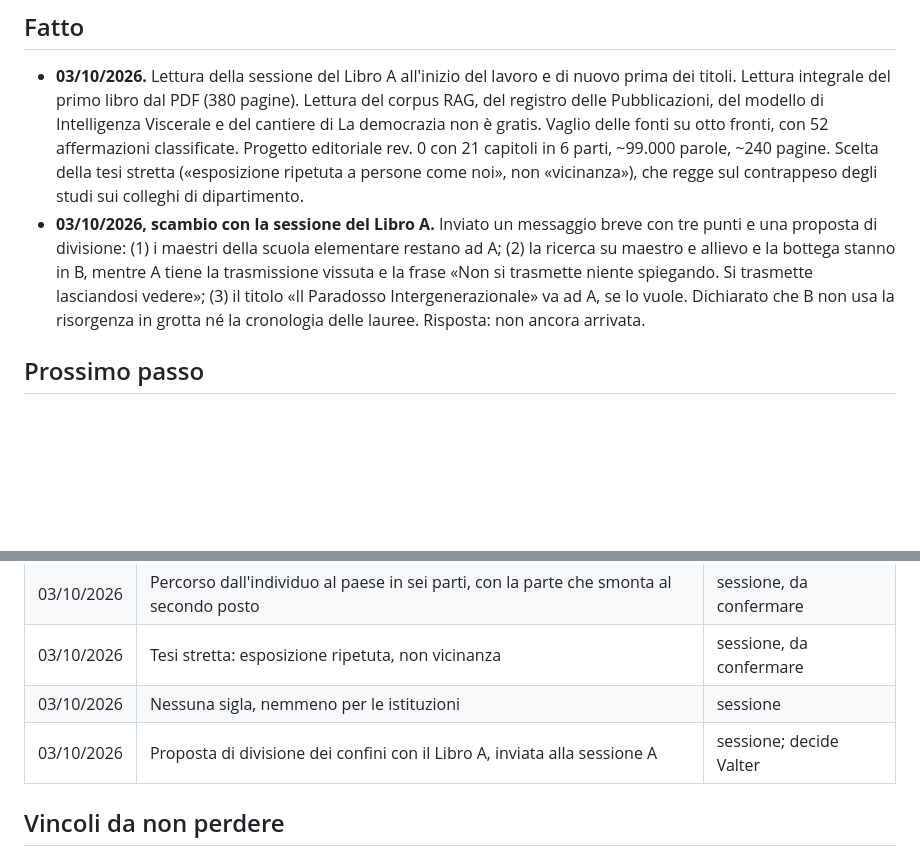
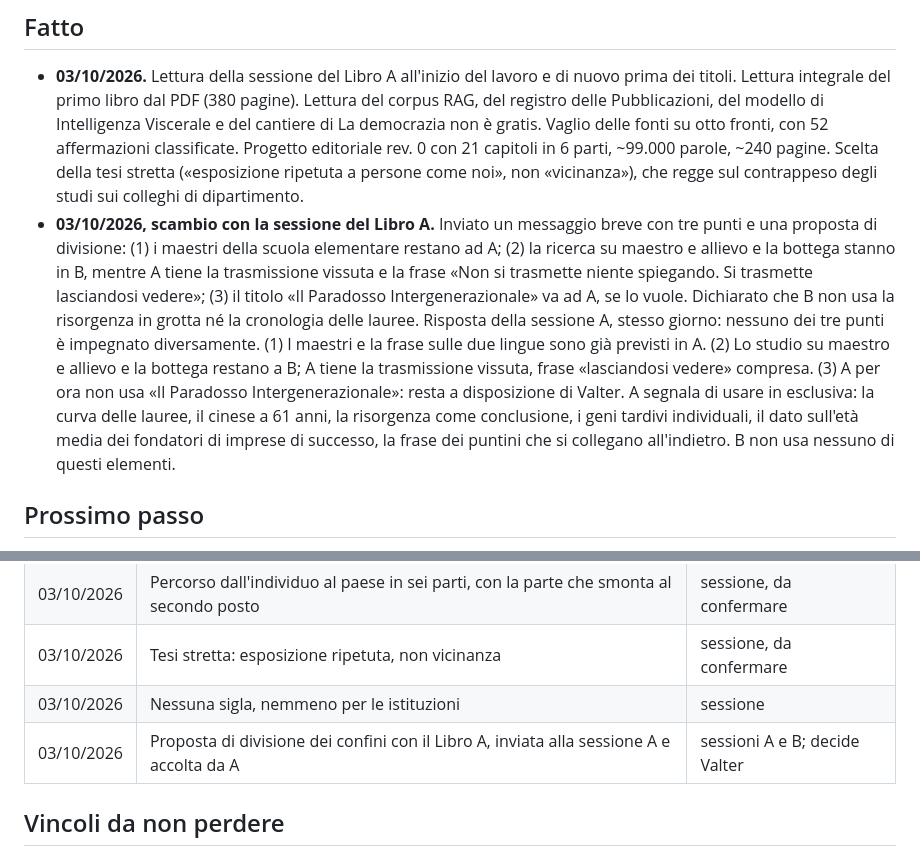
Before and after one commit to Valter90165/gitcourse, a Markdown page: Libri personali/La società geniale/STATO-LAVORI.md, 2 parts joined by grey strips. GitHub-like rendering; blank space fills up the shorter version.

```diff
--- a/Libri personali/La società geniale/STATO-LAVORI.md
+++ b/Libri personali/La società geniale/STATO-LAVORI.md
@@ -22,7 +22,7 @@ Fonti lette su Drive, in sola lettura: il primo libro in PDF, versione 2.2 (id 1
 ## Fatto
 
 - **03/10/2026.** Lettura della sessione del Libro A all'inizio del lavoro e di nuovo prima dei titoli. Lettura integrale del primo libro dal PDF (380 pagine). Lettura del corpus RAG, del registro delle Pubblicazioni, del modello di Intelligenza Viscerale e del cantiere di La democrazia non è gratis. Vaglio delle fonti su otto fronti, con 52 affermazioni classificate. Progetto editoriale rev. 0 con 21 capitoli in 6 parti, ~99.000 parole, ~240 pagine. Scelta della tesi stretta («esposizione ripetuta a persone come noi», non «vicinanza»), che regge sul contrappeso degli studi sui colleghi di dipartimento.
-- **03/10/2026, scambio con la sessione del Libro A.** Inviato un messaggio breve con tre punti e una proposta di divisione: (1) i maestri della scuola elementare restano ad A; (2) la ricerca su maestro e allievo e la bottega stanno in B, mentre A tiene la trasmissione vissuta e la frase «Non si trasmette niente spiegando. Si trasmette lasciandosi vedere»; (3) il titolo «Il Paradosso Intergenerazionale» va ad A, se lo vuole. Dichiarato che B non usa la risorgenza in grotta né la cronologia delle lauree. Risposta: non ancora arrivata.
+- **03/10/2026, scambio con la sessione del Libro A.** Inviato un messaggio breve con tre punti e una proposta di divisione: (1) i maestri della scuola elementare restano ad A; (2) la ricerca su maestro e allievo e la bottega stanno in B, mentre A tiene la trasmissione vissuta e la frase «Non si trasmette niente spiegando. Si trasmette lasciandosi vedere»; (3) il titolo «Il Paradosso Intergenerazionale» va ad A, se lo vuole. Dichiarato che B non usa la risorgenza in grotta né la cronologia delle lauree. Risposta della sessione A, stesso giorno: nessuno dei tre punti è impegnato diversamente. (1) I maestri e la frase sulle due lingue sono già previsti in A. (2) Lo studio su maestro e allievo e la bottega restano a B; A tiene la trasmissione vissuta, frase «lasciandosi vedere» compresa. (3) A per ora non usa «Il Paradosso Intergenerazionale»: resta a disposizione di Valter. A segnala di usare in esclusiva: la curva delle lauree, il cinese a 61 anni, la risorgenza come conclusione, i geni tardivi individuali, il dato sull'età media dei fondatori di imprese di successo, la frase dei puntini che si collegano all'indietro. B non usa nessuno di questi elementi.
 
 ## Prossimo passo
 
@@ -52,7 +52,7 @@ Fonti lette su Drive, in sola lettura: il primo libro in PDF, versione 2.2 (id 1
 | 03/10/2026 | Percorso dall'individuo al paese in sei parti, con la parte che smonta al secondo posto | sessione, da confermare |
 | 03/10/2026 | Tesi stretta: esposizione ripetuta, non vicinanza | sessione, da confermare |
 | 03/10/2026 | Nessuna sigla, nemmeno per le istituzioni | sessione |
-| 03/10/2026 | Proposta di divisione dei confini con il Libro A, inviata alla sessione A | sessione; decide Valter |
+| 03/10/2026 | Proposta di divisione dei confini con il Libro A, inviata alla sessione A e accolta da A | sessioni A e B; decide Valter |
 
 ## Vincoli da non perdere
 
```
Also changed, not shown: Libri personali/La società geniale/Progetto Editoriale — La società geniale.md (+2 -2 lines).
